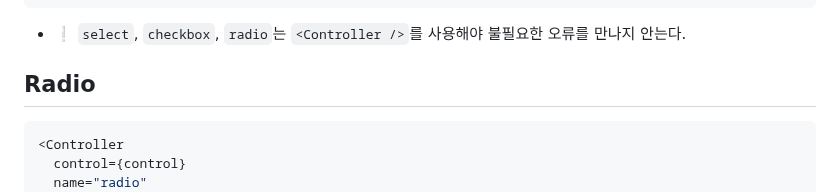
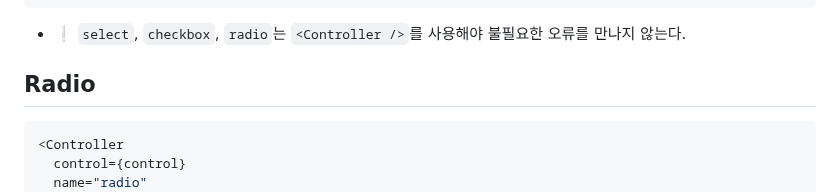
Before and after one commit to ovdncids/react-curriculum, a Markdown page: Mui_React-hook-form.md, the part around the change. Drawn GitHub-style.

````diff
--- a/Mui_React-hook-form.md
+++ b/Mui_React-hook-form.md
@@ -53,7 +53,7 @@ import {Controller} from 'react-hook-form';
   />
 </FormControl>
 ```
-* ❕ `select`, `checkbox`, `radio`는 `<Controller />`를 사용해야 불필요한 오류를 만나지 안는다.
+* ❕ `select`, `checkbox`, `radio`는 `<Controller />`를 사용해야 불필요한 오류를 만나지 않는다.
 
 ## Radio
 ```js
````
